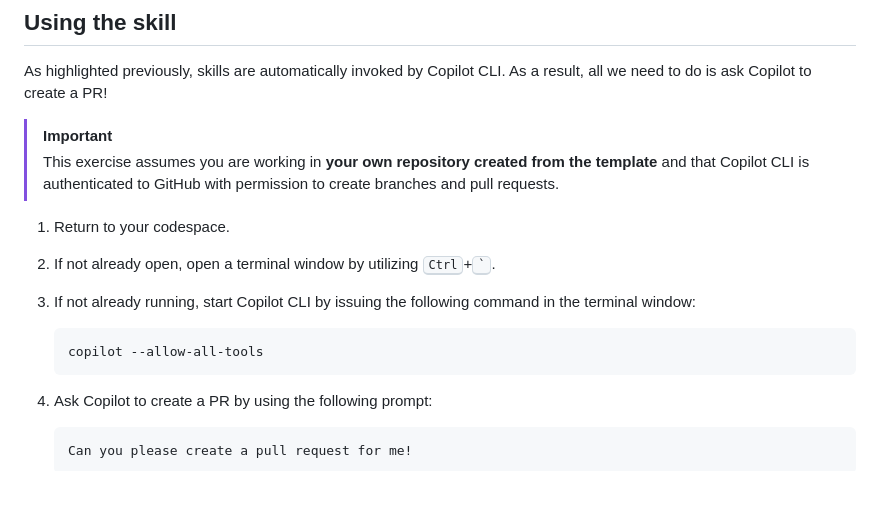
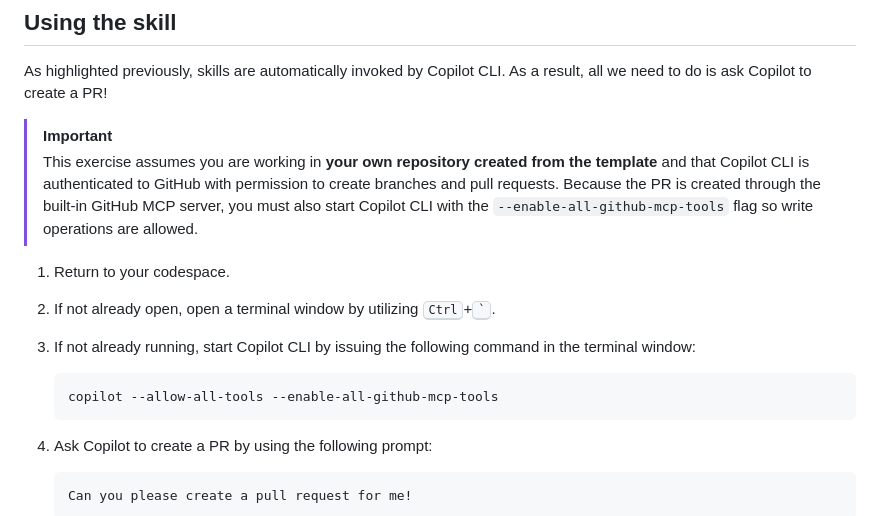
Before and after one commit to mattleibow/tailspin-toys-workshop-dotnet, a Markdown page: workshop/05-agent-skills.md, the part around the change. Drawn GitHub-style; blank space fills up the shorter version.

````diff
--- a/workshop/05-agent-skills.md
+++ b/workshop/05-agent-skills.md
@@ -60,14 +60,14 @@ Because Tailspin Toys has a set of requirements for creating PRs, they created a
 As highlighted previously, skills are automatically invoked by Copilot CLI. As a result, all we need to do is ask Copilot to create a PR!
 
 > [!IMPORTANT]
-> This exercise assumes you are working in **your own repository created from the template** and that Copilot CLI is authenticated to GitHub with permission to create branches and pull requests.
+> This exercise assumes you are working in **your own repository created from the template** and that Copilot CLI is authenticated to GitHub with permission to create branches and pull requests. Because the PR is created through the built-in GitHub MCP server, you must also start Copilot CLI with the `--enable-all-github-mcp-tools` flag so write operations are allowed.
 
 1. Return to your codespace.
 2. If not already open, open a terminal window by utilizing <kbd>Ctrl</kbd>+<kbd>\`</kbd>.
 3. If not already running, start Copilot CLI by issuing the following command in the terminal window:
 
     ```bash
-    copilot --allow-all-tools
+    copilot --allow-all-tools --enable-all-github-mcp-tools
     ```
 
 4. Ask Copilot to create a PR by using the following prompt:
````
Also changed, not shown: workshop/06-custom-agents.md (+2 -2 lines).
